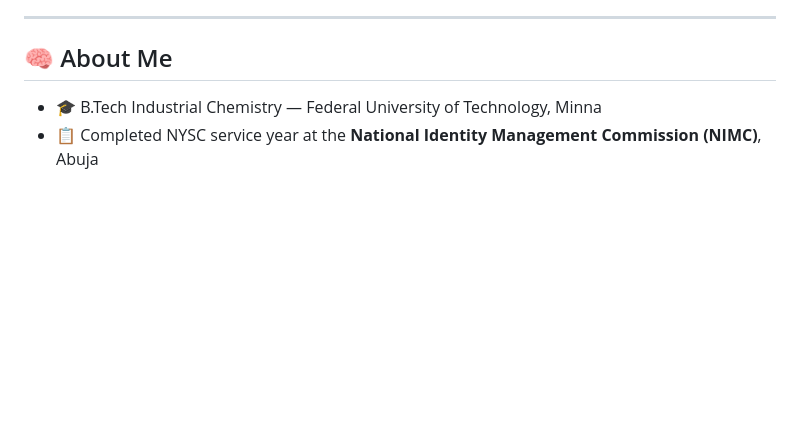
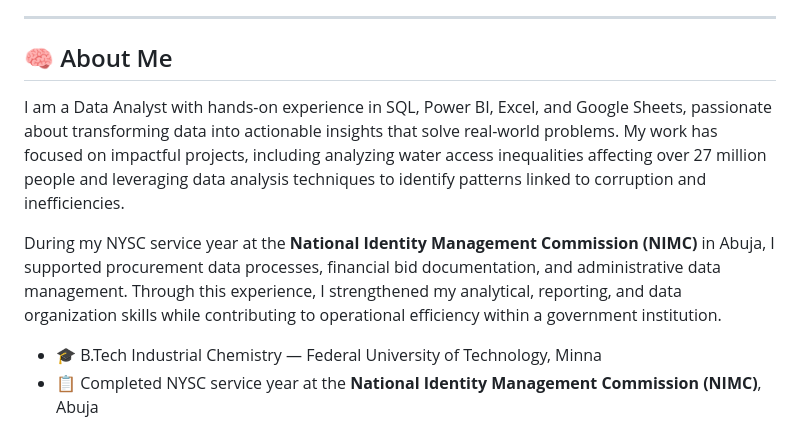
Before and after one commit to TGLORIOUS/tglorious.github.io, a Markdown page: README.md, the part around the change. Rendered like a GitHub page; blank space fills up the shorter version.

Commit message:
Update About Me section in README

```diff
--- a/README.md
+++ b/README.md
@@ -5,6 +5,10 @@
 ---
 
 ## 🧠 About Me
+
+I am a Data Analyst with hands-on experience in SQL, Power BI, Excel, and Google Sheets, passionate about transforming data into actionable insights that solve real-world problems. My work has focused on impactful projects, including analyzing water access inequalities affecting over 27 million people and leveraging data analysis techniques to identify patterns linked to corruption and inefficiencies.
+
+During my NYSC service year at the **National Identity Management Commission (NIMC)** in Abuja, I supported procurement data processes, financial bid documentation, and administrative data management. Through this experience, I strengthened my analytical, reporting, and data organization skills while contributing to operational efficiency within a government institution.
 
 - 🎓 B.Tech Industrial Chemistry — Federal University of Technology, Minna
 - 📋 Completed NYSC service year at the **National Identity Management Commission (NIMC)**, Abuja
```
